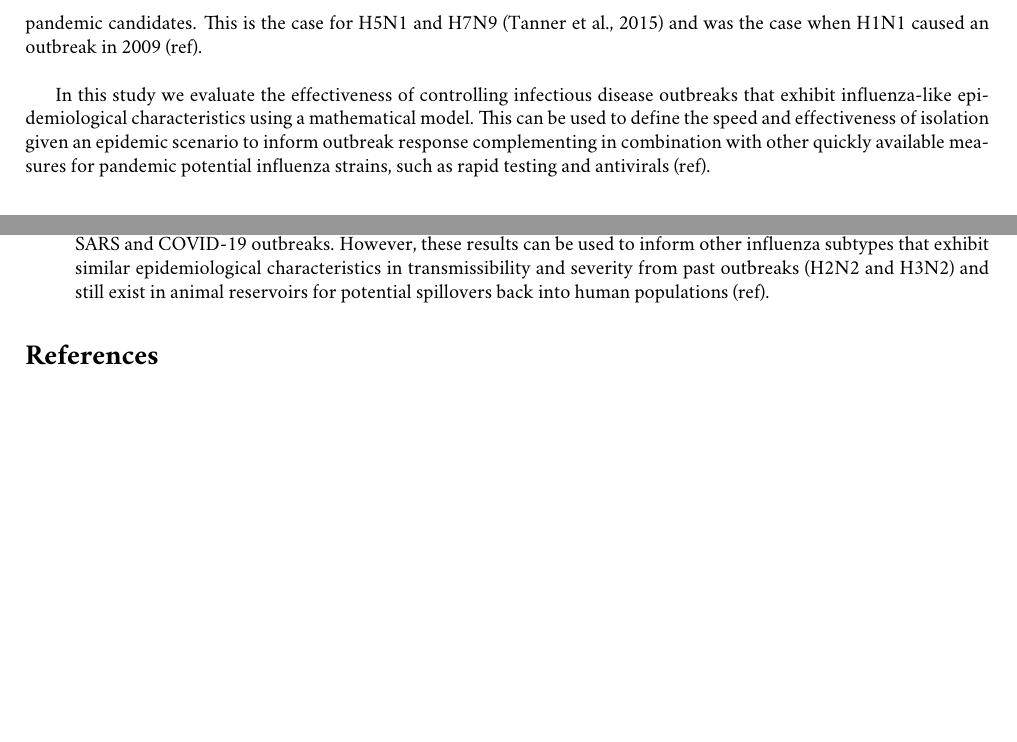
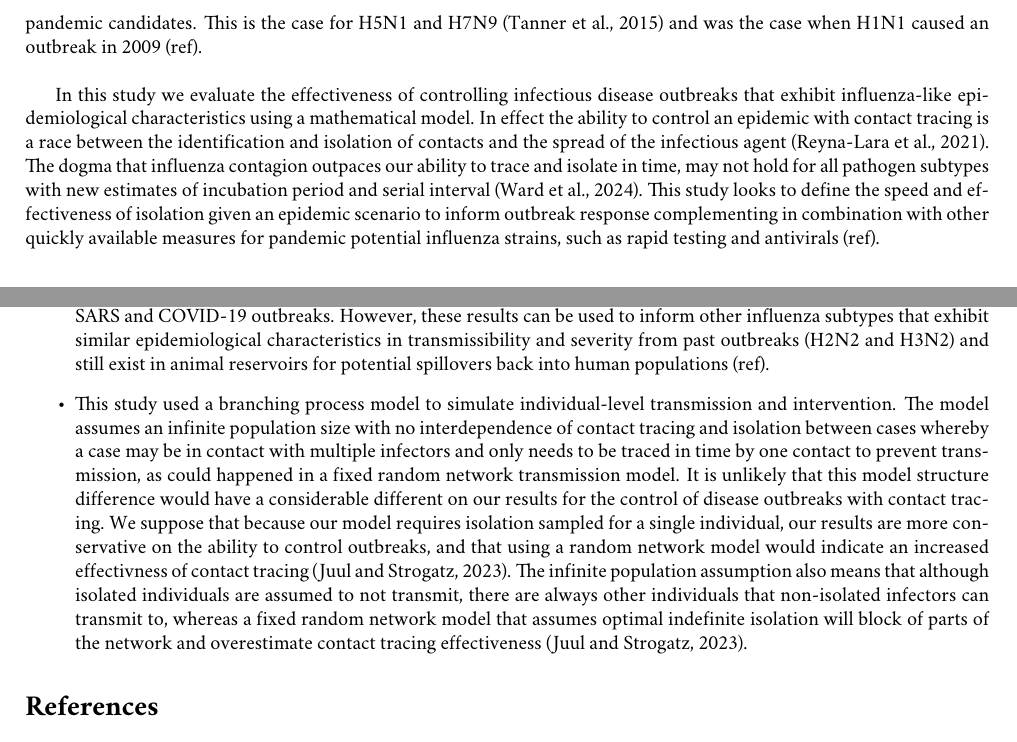
Before and after one commit to joshwlambert/FluTracer, a LaTeX document (inst/paper/main.tex): two parts of pages 2 and 10 of 12, joined at a grey line, cut so that both start at the same text, the shorter picture padded with empty space. Compiled offline with pdfLaTeX.

Commit message:
add points on contact tracing speed and network structure to paper

```diff
--- a/inst/paper/main.tex
+++ b/inst/paper/main.tex
@@ -40,7 +40,7 @@ It has become widely accepted that influenza viruses cannot be controlled with c
 
 The (antigenic) novelty of a pathogen introduced into a human population is a leading risk factor for causing a pandemic (ref). Thus, influenza subtypes that have negligible levels of existing immunity in the population are probable epidemic and pandemic candidates. This is the case for H5N1 and H7N9 \citep{tannerPandemicPotentialAvian2015} and was the case when H1N1 caused an outbreak in 2009 (ref). \\
 
-In this study we evaluate the effectiveness of controlling infectious disease outbreaks that exhibit influenza-like epidemiological characteristics using a mathematical model. This can be used to define the speed and effectiveness of isolation given an epidemic scenario to inform outbreak response complementing in combination with other quickly available measures for pandemic potential influenza strains, such as rapid testing and antivirals (ref).
+In this study we evaluate the effectiveness of controlling infectious disease outbreaks that exhibit influenza-like epidemiological characteristics using a mathematical model. In effect the ability to control an epidemic with contact tracing is a race between the identification and isolation of contacts and the spread of the infectious agent (Reyna-Lara et al., 2021). The dogma that influenza contagion outpaces our ability to trace and isolate in time, may not hold for all pathogen subtypes with new estimates of incubation period and serial interval (Ward et al., 2024). This study looks to define the speed and effectiveness of isolation given an epidemic scenario to inform outbreak response complementing in combination with other quickly available measures for pandemic potential influenza strains, such as rapid testing and antivirals (ref).
 
 \section*{Methods}
 
@@ -155,6 +155,7 @@ The ability to control an epidemic that can readily transmit human-to-human is m
 \item Digital tracing has capacity for large-scale contact tracing (pingdemic), also rapid tests are a complementary approach for limiting spread.
 \item Antivirals for half the UK, these can be deployed in rapid response to flu pandemic.
 \item In this study we have parameterised the transmission model with parameter from avian influenza subtypes (H5N1 and H7N9) and a influenza subtype that caused an epidemic in the recent past (H1N1), and response delays from SARS and COVID-19 outbreaks. However, these results can be used to inform other influenza subtypes that exhibit similar epidemiological characteristics in transmissibility and severity from past outbreaks (H2N2 and H3N2) and still exist in animal reservoirs for potential spillovers back into human populations (ref).
+\item This study used a branching process model to simulate individual-level transmission and intervention. The model assumes an infinite population size with no interdependence of contact tracing and isolation between cases whereby a case may be in contact with multiple infectors and only needs to be traced in time by one contact to prevent transmission, as could happened in a fixed random network transmission model. It is unlikely that this model structure difference would have a considerable different on our results for the control of disease outbreaks with contact tracing. We suppose that because our model requires isolation sampled for a single individual, our results are more conservative on the ability to control outbreaks, and that using a random network model would indicate an increased effectivness of contact tracing (Juul and Strogatz, 2023). The infinite population assumption also means that although isolated individuals are assumed to not transmit, there are always other individuals that non-isolated infectors can transmit to, whereas a fixed random network model that assumes optimal indefinite isolation will block of parts of the network and overestimate contact tracing effectiveness (Juul and Strogatz, 2023).
 \end{itemize}
 
 \bibliographystyle{plainnat}
```
